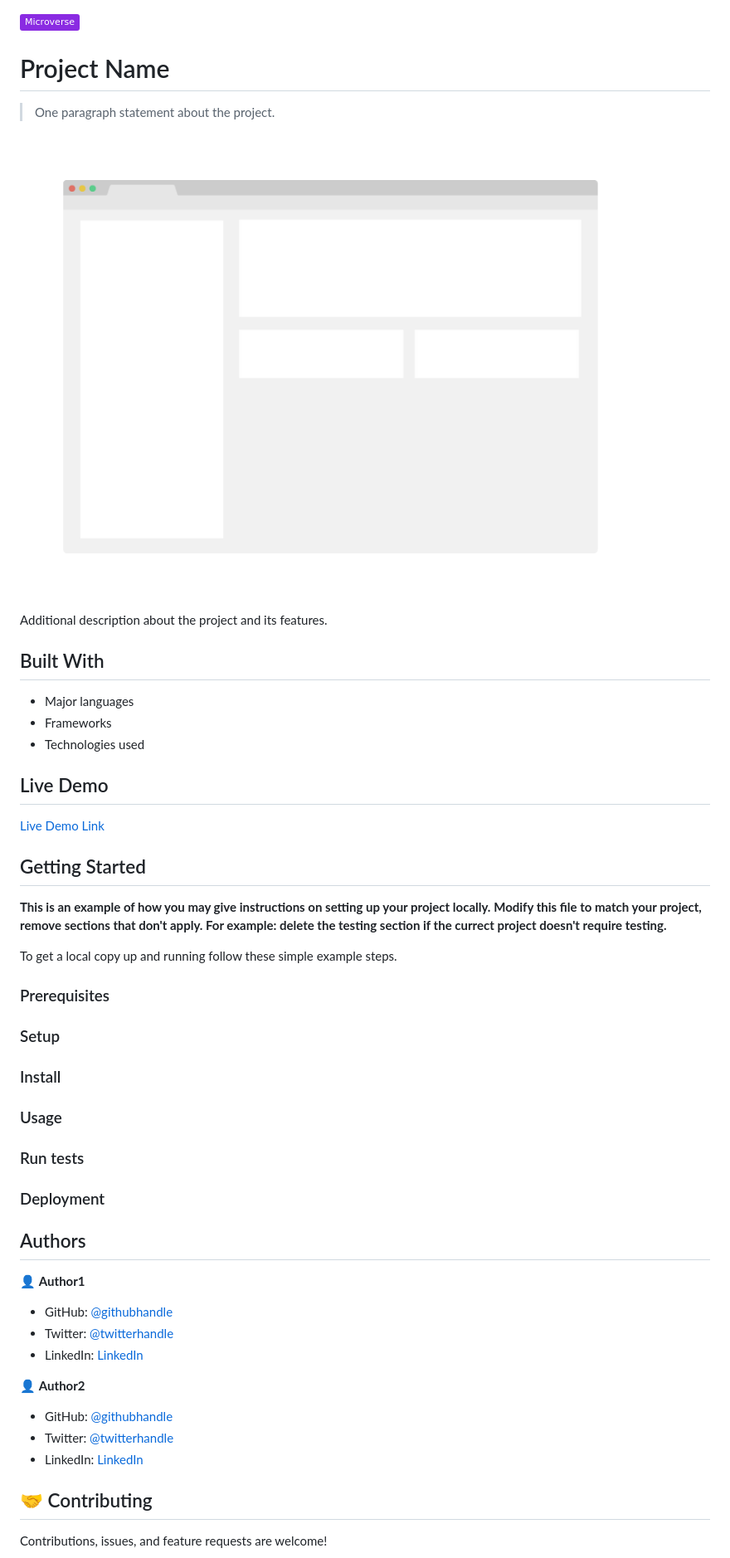
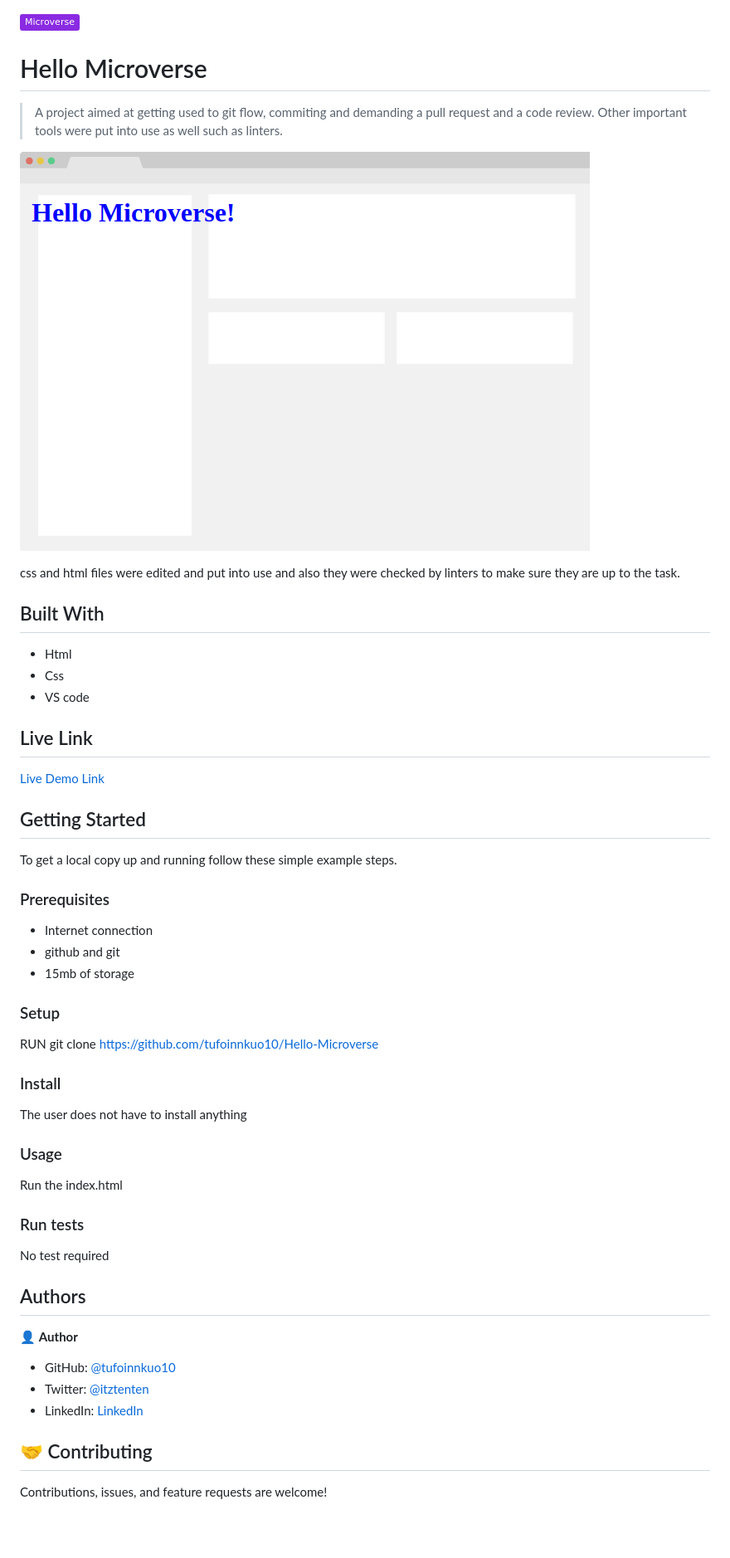
Before and after one commit to tufoinnkuo10/Hello-Microverse, a Markdown page: README.md, the part around the change printed below. Shown: that part at 83% size. GitHub-like rendering; pictures changed too: app_screenshot.png; badges without logos; blank space fills up the shorter version.

Commit message:
CHANGED MIT, README, SCREENSHOT

```diff
--- a/README.md
+++ b/README.md
@@ -1,18 +1,19 @@
 ![](https://img.shields.io/badge/Microverse-blueviolet)
 
-# Project Name
+# Hello Microverse
 
-> One paragraph statement about the project.
+> A project aimed at getting used to git flow, commiting and demanding a pull request and a code review. Other important tools were put into use as well such as linters.
+
 
 ![screenshot](./app_screenshot.png)
 
-Additional description about the project and its features.
+css and html files were edited and put into use and also they were checked by linters to make sure they are up to the task.
 
 ## Built With
 
-- Major languages
-- Frameworks
-- Technologies used
+- Html
+- Css
+- VS code
 
-## Live Demo
+## Live Link
 
@@ -21,39 +21,38 @@ Additional description about the project and its features.
 
 ## Getting Started
-
-**This is an example of how you may give instructions on setting up your project locally.**
-**Modify this file to match your project, remove sections that don't apply. For example: delete the testing section if the currect project doesn't require testing.**
-
 
 To get a local copy up and running follow these simple example steps.
 
 ### Prerequisites
 
+- Internet connection
+- github and git
+- 15mb of storage
+
+
 ### Setup
+
+RUN git clone https://github.com/tufoinnkuo10/Hello-Microverse
 
 ### Install
 
+The user does not have to install anything
+
 ### Usage
+
+Run the index.html
 
 ### Run tests
 
-### Deployment
-
-
+No test required
 
 ## Authors
 
-👤 **Author1**
+👤 **Author**
 
-- GitHub: [@githubhandle](https://github.com/githubhandle)
-- Twitter: [@twitterhandle](https://twitter.com/twitterhandle)
-- LinkedIn: [LinkedIn](https://linkedin.com/in/linkedinhandle)
-
-👤 **Author2**
-
-- GitHub: [@githubhandle](https://github.com/githubhandle)
-- Twitter: [@twitterhandle](https://twitter.com/twitterhandle)
-- LinkedIn: [LinkedIn](https://linkedin.com/in/linkedinhandle)
+- GitHub: [@tufoinnkuo10](https://github.com/tufoinnkuo10)
+- Twitter: [@itztenten](https://twitter.com/itztenten)
+- LinkedIn: [LinkedIn](https://www.linkedin.com/in/tufoin-nkuo-3b272320b)
 
 ## 🤝 Contributing
 
```
Also changed, not shown: other parts of README.md (+2 -5 lines), MIT.md (+4 -6 lines).
